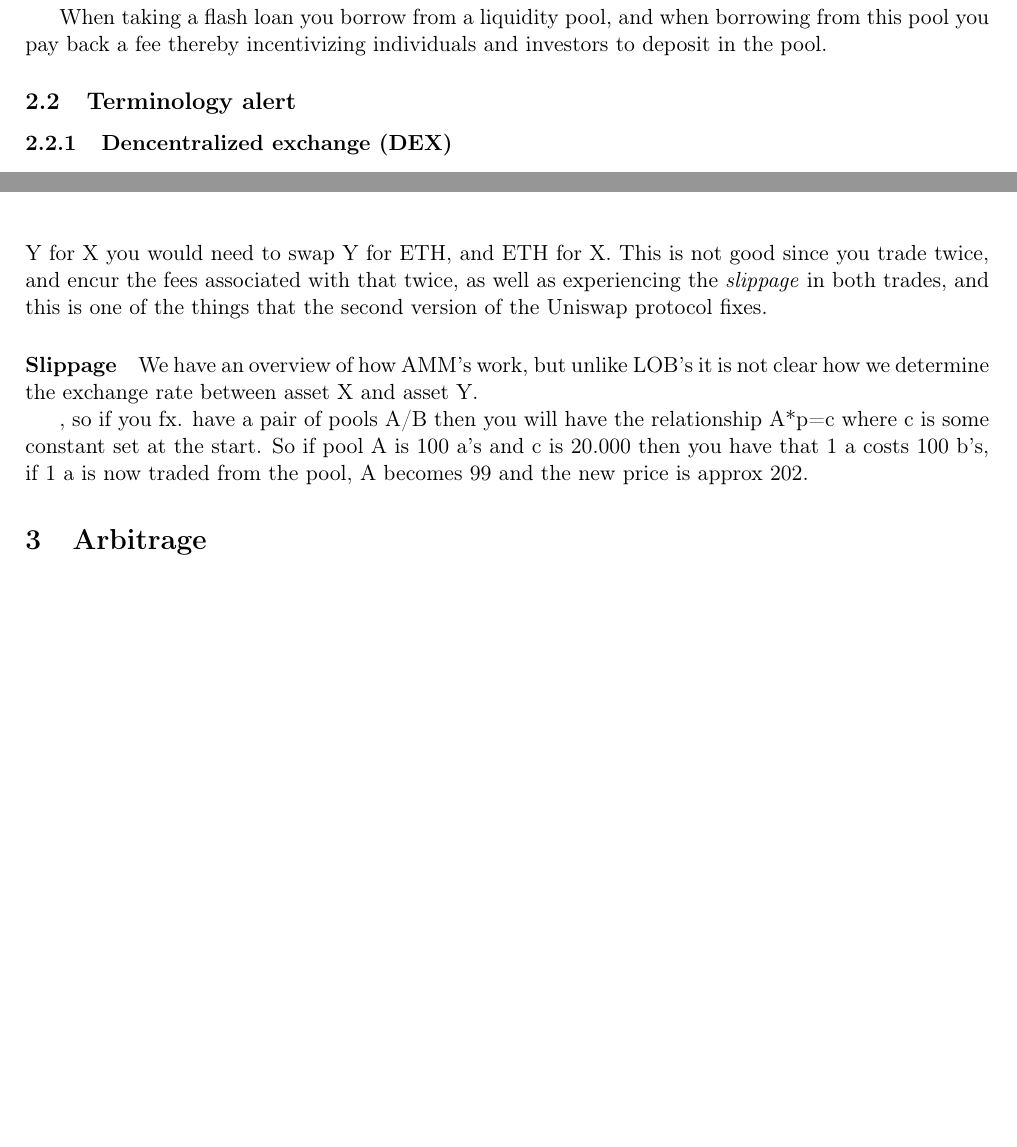
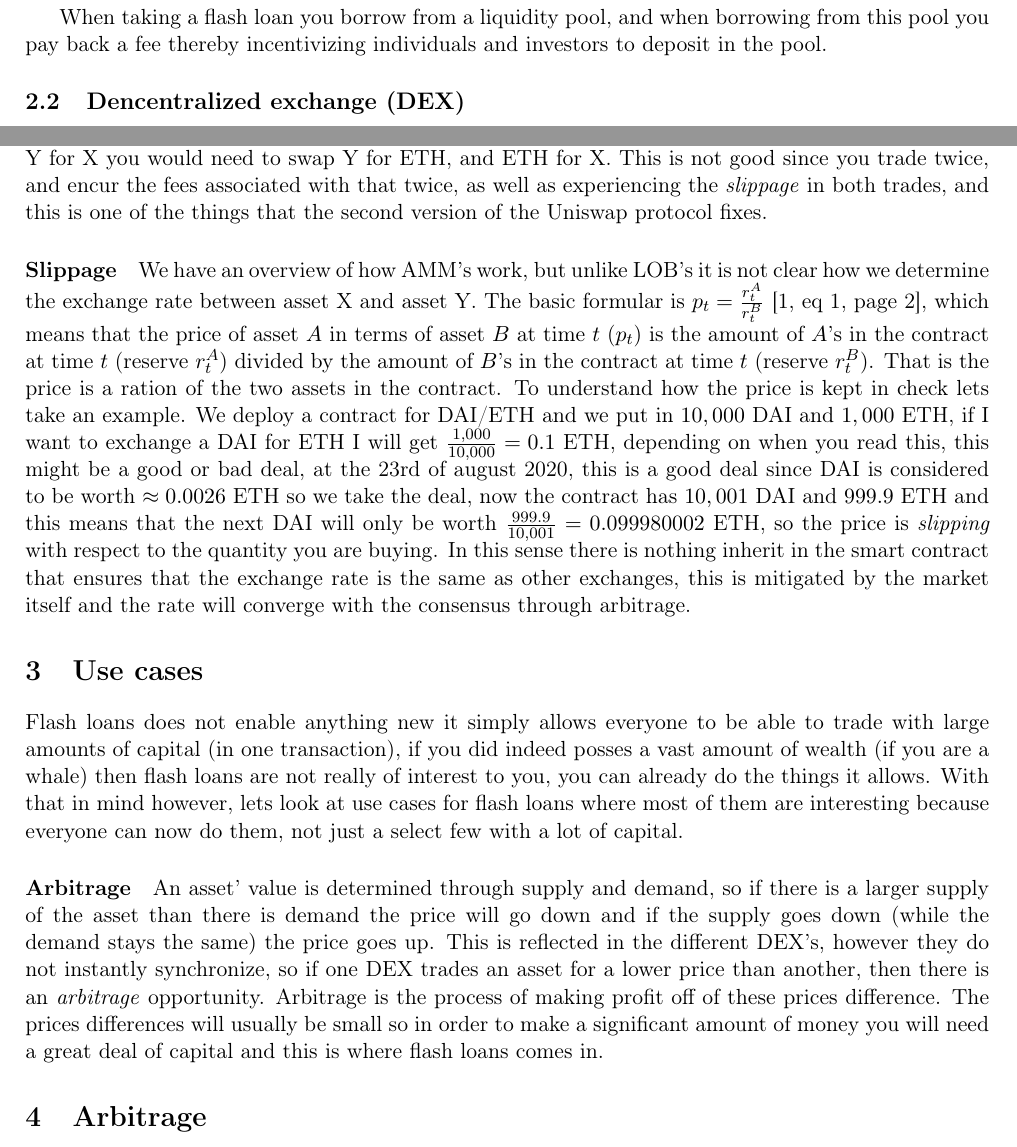
Before and after one commit to SRotendahl/SBT, a LaTeX paper (report/main.tex, which reads report/background.tex, report/preamble.tex, report/use-cases.tex): two parts of pages 3 and 4 of 5 before the commit and two parts of pages 3 and 4 of 6 after it, joined at a grey line, cut so that both start at the same text, the shorter picture padded with empty space. Compiled offline with pdfLaTeX.

Commit message:
Mere rapport

```diff
--- a/report/background.tex
+++ b/report/background.tex
@@ -3,7 +3,6 @@
 
 When taking a flash loan you borrow from a liquidity pool, and when borrowing from this pool you pay back a fee thereby incentivizing individuals and investors to deposit in the pool.
 
-\subsection{Terminology alert}
-\subsubsection{Dencentralized exchange (DEX)}
+\subsection{Dencentralized exchange (DEX)}
 A dencentralized exchange is (like normal exchanges) a service where actors can exchange their assets in a dencentralized fashion.
 
@@ -21,7 +20,5 @@
 
 AMM's works by exchanging assets between pools in a contract, for example one contract could exchange DAI for BTC then this contract wil contain a pool of DAI and a pool of BTC. This method is how Uniswap version 2 works, here we have a great number of contracts since we have a contract for each exchange pair, so one for DAI/BTC, one for DAI/LTC etc. Version 1 of Uniswap worked by having ETH as the "background" currency meaning that for each asset (X) there was a contract containing ETH and X, you could then exchange ETH to X and X to ETH but if you wanted to swap Y for X you would need to swap Y for ETH, and ETH for X. This is not good since you trade twice, and encur the fees associated with that twice, as well as experiencing the \textit{slippage} in both trades, and this is one of the things that the second version of the Uniswap protocol fixes.
 
-\paragraph{Slippage} We have an overview of how AMM's work, but unlike LOB's it is not clear how we determine the exchange rate between asset X and asset Y.
-
-
-, so if you fx. have a pair of pools A/B then you will have the relationship A*p=c where c is some constant set at the start. So if pool A is 100 a’s and c is 20.000 then you have that 1 a costs 100 b’s, if 1 a is now traded from the pool, A becomes 99 and the new price is approx 202.
+\paragraph{Slippage} We have an overview of how AMM's work, but unlike LOB's it is not clear how we determine the exchange rate between asset X and asset Y. The basic formular is $p_t=\frac{r^A_t}{r^B_t}$ \cite[eq 1, page 2]{uniswap}, which means that the price of asset $A$ in terms of asset $B$ at time $t$ ($p_t$) is the amount of $A$'s in the contract at time $t$ (reserve $r^A_t$) divided by the amount of $B$'s in the contract at time $t$ (reserve $r^B_t$). That is the price is a ration of the two assets in the contract. To understand how the price is kept in check lets take an example. We deploy a contract for DAI/ETH and we put in $10,000$ DAI and $1,000$ ETH, if I want to exchange a DAI for ETH I will get $\frac{1,000}{10,000}=0.1$ ETH, depending on when you read this, this might be a good or bad deal, at the 23rd of august 2020, this is a good deal since DAI is considered to be worth $\approx 0.0026$ ETH so we take the deal, now the contract has $10,001$ DAI and $999.9$ ETH and this means that the next DAI will only be worth $\frac{999.9}{10,001}=0.099980002$ ETH, so the price is \textit{slipping} with respect to the quantity you are buying. In this sense there is nothing inherit in the smart contract that ensures that the exchange rate is the same as other exchanges, this is mitigated by the market itself and the rate will converge with the consensus through arbitrage. % We also notice that there is an initial relationship between the two pools and we call this the \textit{constant product} (or just consxstant or $c$) where $A*B=c$ or in our example $10.000*1.000=10.000.000$, we can use this to
+%, so if you fx. have a pair of pools A/B then you will have the relationship A*p=c where c is some constant set at the start. So if pool A is 100 a’s and c is 20.000 then you have that 1 a costs 100 b’s, if 1 a is now traded from the pool, A becomes 99 and the new price is approx 202.
--- a/report/main.tex
+++ b/report/main.tex
@@ -1,8 +1,4 @@
 \input{preamble}
-
-\newenvironment{Figure}
-  {\par\medskip\noindent\minipage{\linewidth}}
-  {\endminipage\par\medskip}
 
 \begin{document}
   \coverpage{A closer look into the effects of flash loans}
@@ -15,6 +11,9 @@
 
 \section{Background}\label{back}
 \input{background}
+
+\section{Use cases}\label{use}
+\input{use-cases}
 
 \section{Arbitrage}\label{arb}
 \input{arbitrage}
--- a/report/preamble.tex
+++ b/report/preamble.tex
@@ -4,10 +4,9 @@
 \usepackage[T1]{fontenc}
 \usepackage[english]{babel}
 \usepackage[margin=2cm,headheight=13.6cm]{geometry}
-\usepackage[final]{pdfpages}
 \usepackage{amsmath}
 \usepackage{amssymb}
-\usepackage{biblatex}
+\usepackage[backend=biber]{biblatex}
 \usepackage{caption}
 \usepackage{color}
 \usepackage{csquotes}
@@ -26,9 +25,6 @@
 
 \usepackage{tikz}
 \usetikzlibrary{arrows}
-\usepackage{pgfplotstable}
-\usepackage{pgfplots}
-
 \renewcommand\columnseprulecolor{\hspace{17pt}}
 
 
--- /dev/null
+++ b/report/use-cases.tex
@@ -0,0 +1,3 @@
+Flash loans does not enable anything new it simply allows everyone to be able to trade with large amounts of capital (in one transaction), if you did indeed posses a vast amount of wealth (if you are a whale) then flash loans are not really of interest to you, you can already do the things it allows. With that in mind however, lets look at use cases for flash loans where most of them are interesting because everyone can now do them, not just a select few with a lot of capital.
+
+\paragraph{Arbitrage} An asset' value is determined through supply and demand, so if there is a larger supply of the asset than there is demand the price will go down and if the supply goes down (while the demand stays the same) the price goes up. This is reflected in the different DEX's, however they do not instantly synchronize, so if one DEX trades an asset for a lower price than another, then there is an \textit{arbitrage} opportunity. Arbitrage is the process of making profit off of these prices difference. The prices differences will usually be small so in order to make a significant amount of money you will need a great deal of capital and this is where flash loans comes in.
```
Also changed, not shown: report/arbitrage.tex (+1 -1 lines), report/background.tex (4 more changed lines).
